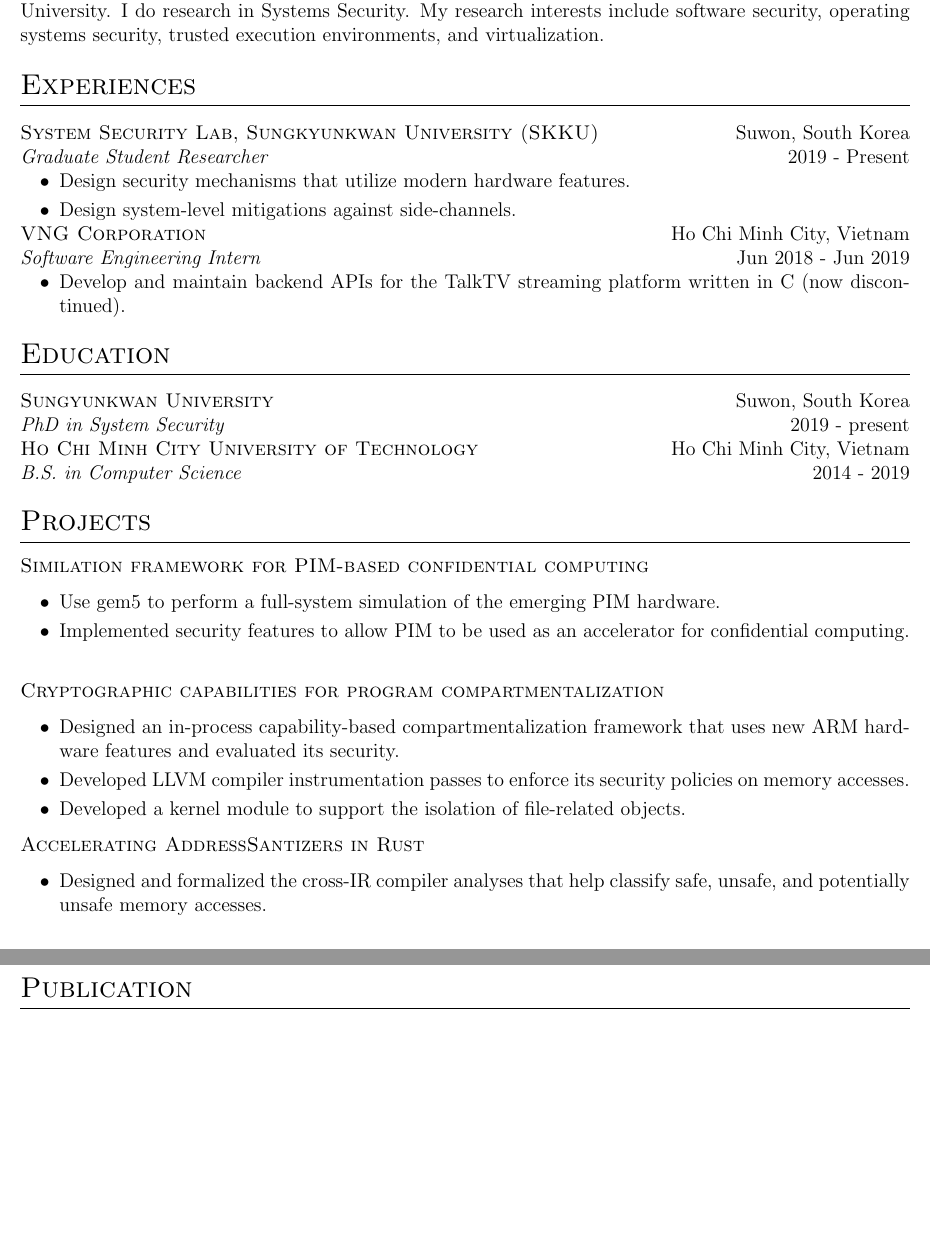
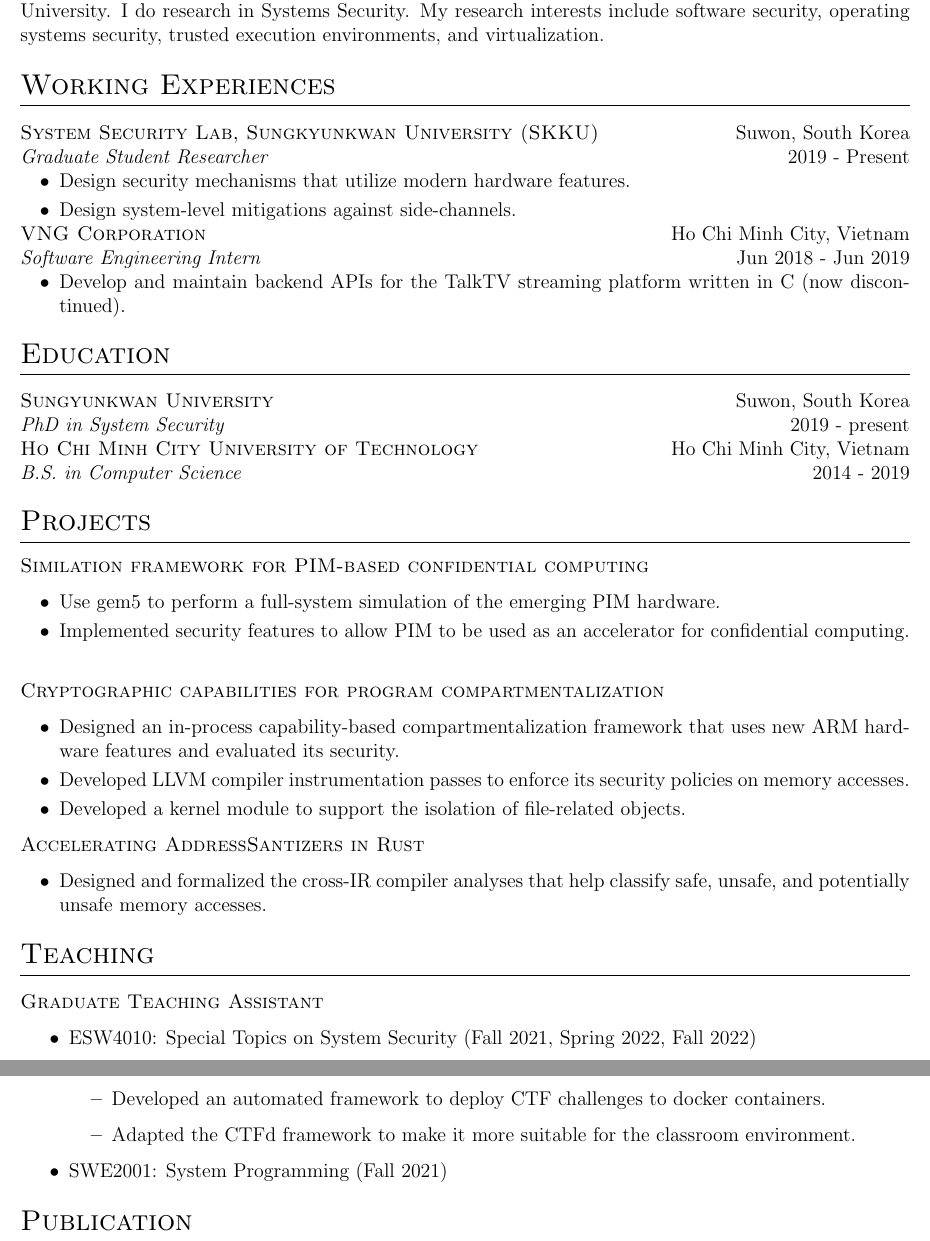
Before and after one commit to kha-dinh/kha-dinh.github.io, a LaTeX CV (_data/cv.tex): two parts of pages 1 and 2 of 2, joined at a grey line, cut so that both start at the same text, the shorter picture padded with empty space. Compiled offline with pdfLaTeX.

Commit message:
update CV

```diff
--- a/_data/cv.tex
+++ b/_data/cv.tex
@@ -130,7 +130,7 @@ PhD Student @ Sungkyunkwan University, South Korea\\
 I am a third-year Ph.D. student advised by Prof. Hojoon Lee at System Security Lab, Sungkyunkwan University. I do research in Systems Security. My research interests include software security, operating systems security, trusted execution environments, and virtualization.
 
 %Experience
-\section{Experiences}
+\section{Working Experiences}
 \begin{tabularx}{\linewidth}{@{}lX@{}}
 \textsc{System Security Lab, Sungkyunkwan University (SKKU)}& \hfill Suwon, South Korea\\
 \emph{Graduate Student Researcher} & \hfill  2019 - Present   \\
@@ -185,6 +197,22 @@ I am a third-year Ph.D. student advised by Prof. Hojoon Lee at System Security L
 
 
 
+
+\section{Teaching}
+\begin{tabularx}{\linewidth}{@{}lX@{}}
+\textsc{Graduate Teaching Assistant} \\
+
+\end{tabularx}
+\begin{itemize}
+    \item ESW4010: Special Topics on System Security (Fall 2021, Spring 2022, Fall 2022)
+    \begin{itemize}
+        \item Developed an automated framework to deploy CTF challenges to docker containers.
+        \item Adapted the CTFd framework to make it more suitable for the classroom environment.
+    \end{itemize}
+    \item SWE2001: System Programming (Fall 2021)
+\end{itemize}
+
+
 %----------------------------------------------------------------------------------------
 
 %	PUBLICATIONS
```
Also changed, not shown: _data/cv.tex (14 more changed lines).
